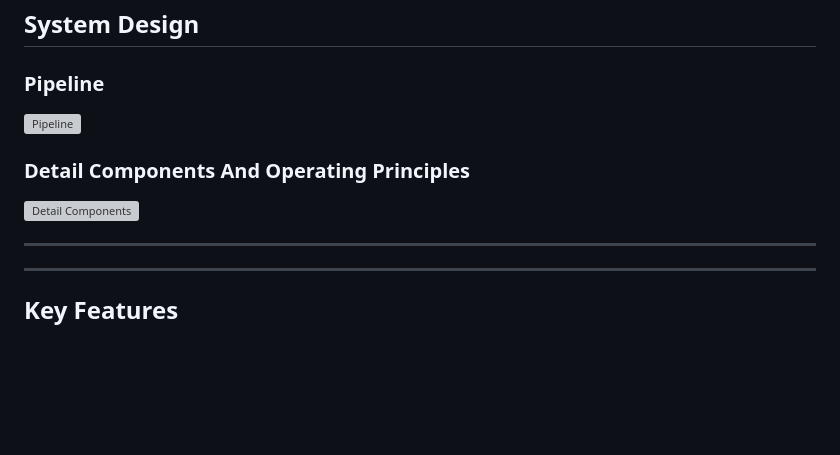
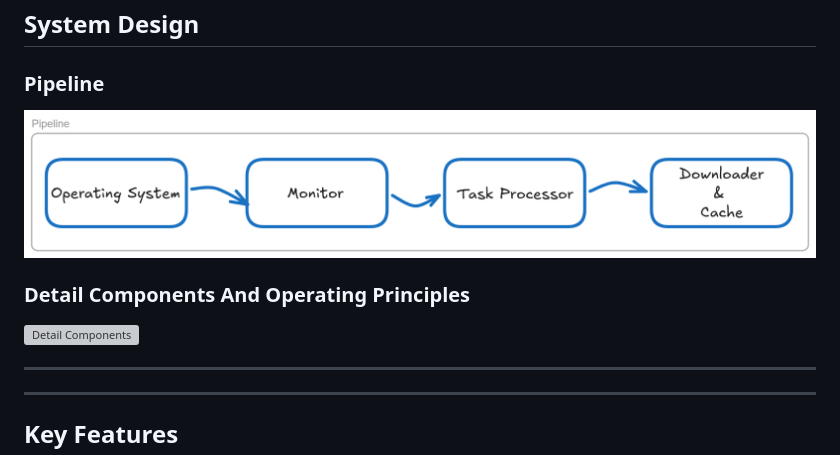
Before and after one commit to dgeniust/BOSCH_downloader_cplus2, a Markdown page: README.md, the part around one of its changes. GitHub-like rendering; blank space fills up the shorter version; grey boxes are pictures that could not be loaded.

Commit message:
Revise README with project overview and features
Updated README.md to include new project details and features.

```diff
--- a/README.md
+++ b/README.md
@@ -29,6 +29,6 @@ The service is designed to run behind a web frontend (e.g., Flask). The two side
 ## System Design
 
 ### Pipeline
-![Pipeline](https://github.com/dgeniust/BOSCH_downloader_cplus2/blob/main/downloader_cplus2_pipeline.png?raw=true)
+![Pipeline](https://github.com/dgeniust/BOSCH_downloader_cplus2/blob/main/img/downloader_cplus2_pipeline.png?raw=true)
 
 ### Detail Components And Operating Principles
```
Also changed, not shown: other parts of README.md (+1 -1 lines).
